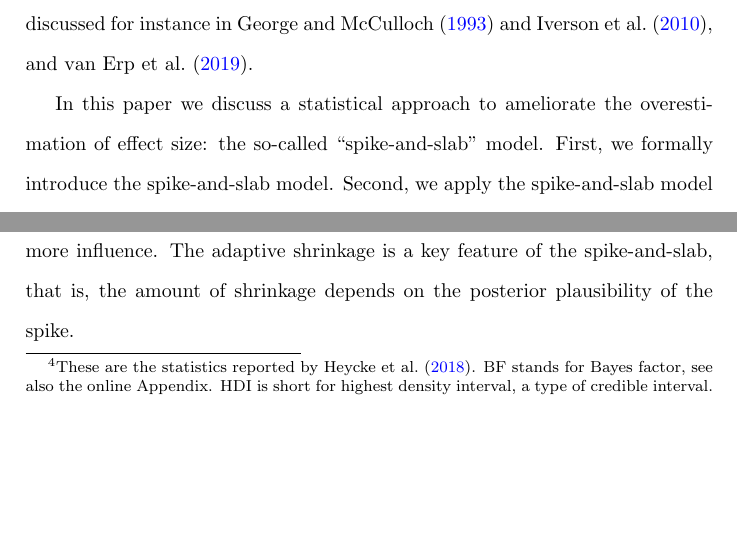
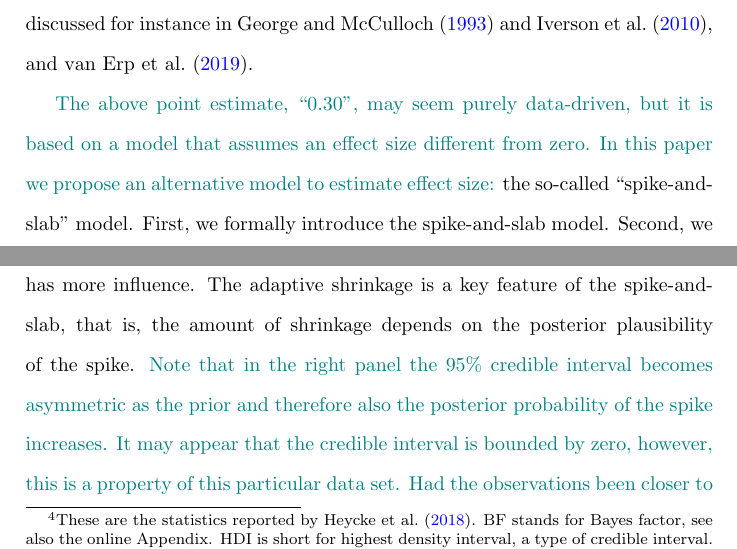
Before and after one commit to vandenman/A-Cautionary-Note-on-Estimating-Effect-Size, a LaTeX paper (paper/CautionaryNoteEstimatingEffectSize.tex): two parts of pages 3 and 11 of 22, joined at a grey line, cut so that both start at the same text, the shorter picture padded with empty space. Compiled offline with pdfLaTeX.

Commit message:
more revisions

```diff
--- a/paper/CautionaryNoteEstimatingEffectSize.tex
+++ b/paper/CautionaryNoteEstimatingEffectSize.tex
@@ -187,13 +190,14 @@ The statistical benefits of shrinkage are described in \citeauthor{EfronMorris19
 %\DON{We could also briefly mention the spike-and-slab model here as a remedy to the problem introduced above.}
 %\end{revision}%
 
-\begin{revision}%
-In this paper we discuss a statistical approach to ameliorate the overestimation of effect size: the so-called ``spike-and-slab'' model. First, we formally introduce the spike-and-slab model.
+
+\begin{revision2}
+The above point estimate, ``0.30", may seem purely data-driven, but it is based on a model that assumes an effect size different from zero. In this paper we propose an alternative model to estimate effect size:\end{revision2} the so-called ``spike-and-slab'' model. First, we formally introduce the spike-and-slab model.
 Second, we apply the spike-and-slab model to the example in the introduction and illustrate how it tempers the estimated effect size.
 Third, we visualize how the spike-and-slab model may shrink the estimated effect size toward zero in general.
 Fourth, we demonstrate the spike-and-slab model by reanalyzing the data of \textcite{heycke2018two}.
 Finally, we conclude with practical recommendations and a discussion on when to use the spike-and-slab model.
-\end{revision}
+
 
 
 \section*{A Spike-and-Slab Perspective}
@@ -376,6 +380,9 @@ For this analysis, the data dominate the prior.
 In contrast, in the right panel that shows the \begin{revision2}implicit\end{revision2} evaluation data, the prior probability of the spike has a large impact on the results.
 Here, the data are less informative and the prior has more influence.
 The adaptive shrinkage is a key feature of the spike-and-slab, that is, the amount of shrinkage depends on the posterior plausibility of the spike.
+\begin{revision2}
+Note that in the right panel the 95\% credible interval becomes asymmetric as the prior and therefore also the posterior probability of the spike increases. It may appear that the credible interval is bounded by zero, however, this is a property of this particular data set. Had the observations been closer to zero then the credible interval would have also contained negative values (e.g., the posterior mass in Figure~\ref{fig:modelAveragedPosterior} is not zero for negative values of effect size).
+\end{revision2}
 \end{revision}
 
 
```
Also changed, not shown: paper/CautionaryNoteEstimatingEffectSize.tex (5 more changed lines).
